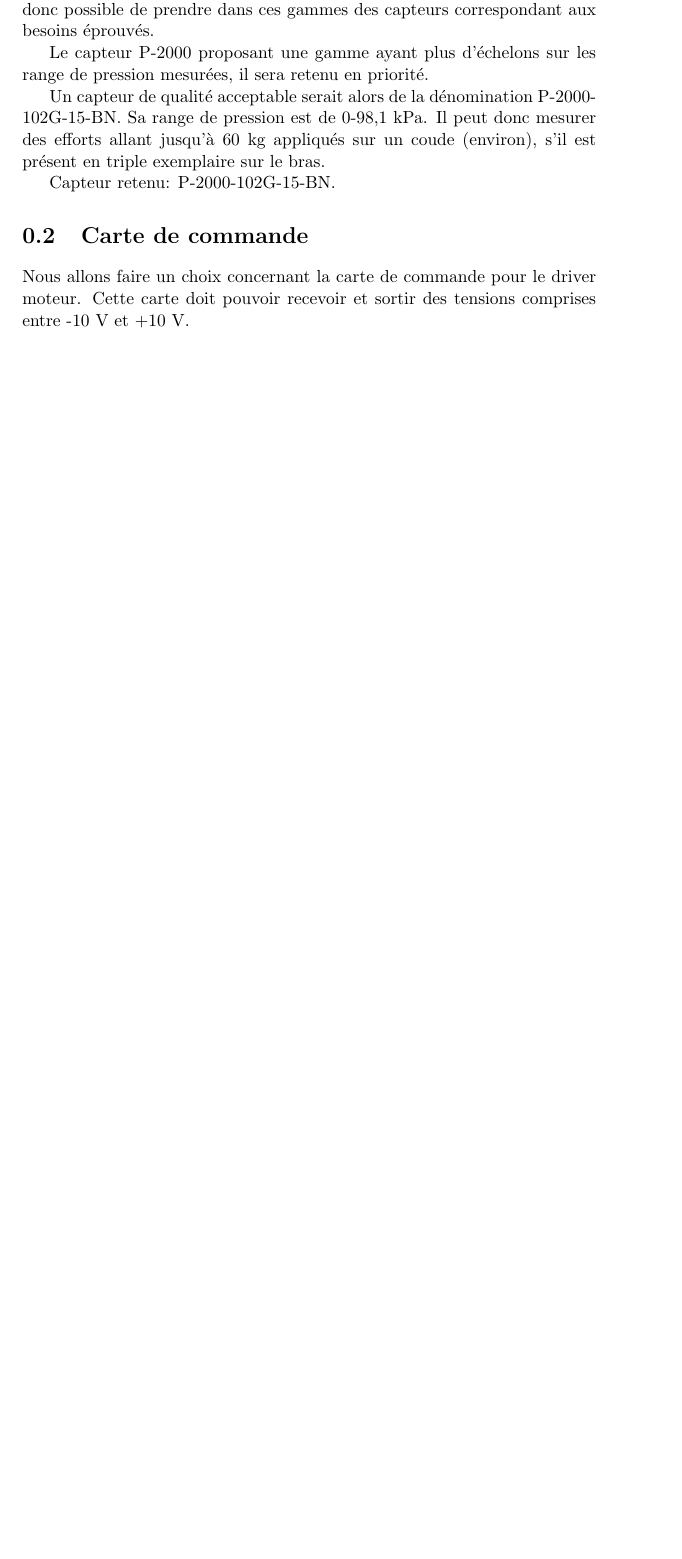
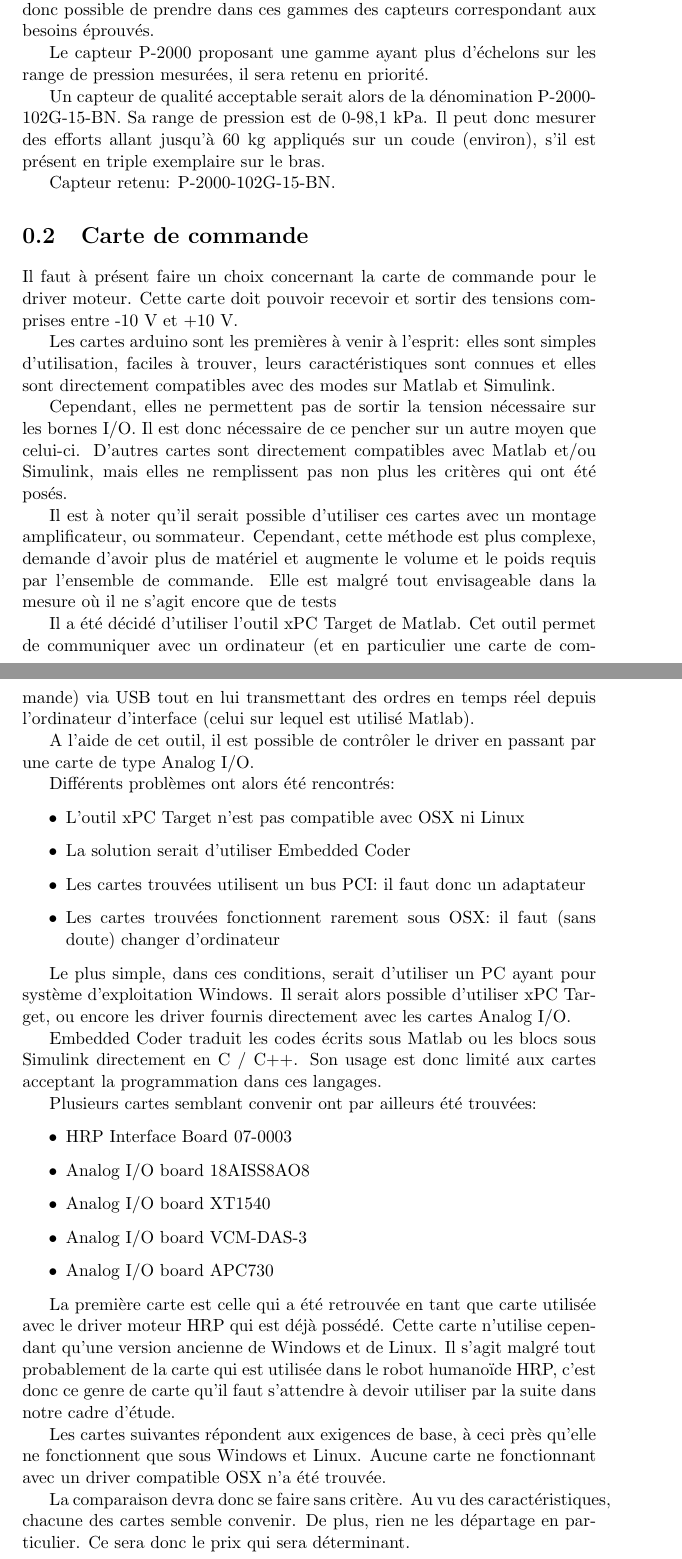
Before and after one commit to AugusteSallen/Humanoid-robot-interaction---project, a LaTeX document (Rapport 11:05:2018.tex): part of page 3 of 3 before the commit and two parts of pages 3 and 4 of 5 after it, the two joined at a grey line, cut so that both start at the same text, the shorter picture padded with empty space. Compiled offline with pdfLaTeX.

Commit message:
Add files via upload

```diff
--- a/Rapport 11:05:2018.tex
+++ b/Rapport 11:05:2018.tex
@@ -98,6 +98,82 @@ Capteur retenu: P-2000-102G-15-BN.
 
 \section{Carte de commande}
 
-Nous allons faire un choix concernant la carte de commande pour le driver
+Il faut à présent faire un choix concernant la carte de commande pour le driver
 moteur. Cette carte doit pouvoir recevoir et sortir des tensions comprises entre
 -10 V et +10 V.
+
+Les cartes arduino sont les premières à venir à l'esprit: elles sont simples
+d'utilisation, faciles à trouver, leurs caractéristiques sont connues et elles
+sont directement compatibles avec des modes sur Matlab et Simulink.
+
+Cependant, elles ne permettent pas de sortir la tension nécessaire sur les
+bornes I/O. Il est donc nécessaire de ce pencher sur un autre moyen que
+celui-ci. D'autres cartes sont directement compatibles avec Matlab et/ou
+Simulink, mais elles ne remplissent pas non plus les critères qui ont été posés.
+
+Il est à noter qu'il serait possible d'utiliser ces cartes avec un montage
+amplificateur, ou sommateur. Cependant, cette méthode est plus complexe, demande
+d'avoir plus de matériel et augmente le volume et le poids requis par l'ensemble
+de commande. Elle est malgré tout envisageable dans la mesure où il ne s'agit
+encore que de tests
+
+Il a été décidé d'utiliser l'outil xPC Target de Matlab. Cet outil permet
+de communiquer avec un ordinateur (et en particulier une carte de commande) via
+USB tout en lui transmettant des ordres en temps réel depuis l'ordinateur
+d'interface (celui sur lequel est utilisé Matlab).
+
+A l'aide de cet outil, il est possible de contrôler le driver en passant par une
+carte de type Analog I/O.
+
+Différents problèmes ont alors été rencontrés:
+
+\begin{itemize}
+
+  \item{L'outil xPC Target n'est pas compatible avec OSX ni Linux}
+
+  \item{La solution serait d'utiliser Embedded Coder}
+
+  \item{Les cartes trouvées utilisent un bus PCI: il faut donc un adaptateur}
+
+  \item{Les cartes trouvées fonctionnent rarement sous OSX: il faut (sans doute) changer d'ordinateur}
+
+\end{itemize}
+
+Le plus simple, dans ces conditions, serait d'utiliser un PC ayant pour système
+d'exploitation Windows. Il serait alors possible d'utiliser xPC Target, ou
+encore les driver fournis directement avec les cartes Analog I/O.
+
+Embedded Coder traduit les codes écrits sous Matlab ou les blocs sous Simulink
+directement en C / C++. Son usage est donc limité aux cartes acceptant la
+programmation dans ces langages.
+
+Plusieurs cartes semblant convenir ont par ailleurs été trouvées:
+
+\begin{itemize}
+
+  \item{HRP Interface Board 07-0003}
+
+  \item{Analog I/O board 18AISS8AO8}
+
+  \item{Analog I/O board XT1540}
+
+  \item{Analog I/O board VCM-DAS-3}
+
+  \item{Analog I/O board APC730}
+
+  \end{itemize}
+
+La première carte est celle qui a été retrouvée en tant que carte utilisée avec
+le driver moteur HRP qui est déjà possédé. Cette carte n'utilise cependant
+qu'une version ancienne de Windows et de Linux. Il s'agit malgré tout
+probablement de la carte qui est utilisée dans le robot humanoïde HRP, c'est
+donc ce genre de carte qu'il faut s'attendre à devoir utiliser par la suite dans
+notre cadre d'étude.
+
+Les cartes suivantes répondent aux exigences de base, à ceci près qu'elle ne
+fonctionnent que sous Windows et Linux. Aucune carte ne fonctionnant avec un
+driver compatible OSX n'a été trouvée.
+
+La comparaison devra donc se faire sans critère. Au vu des caractéristiques,
+chacune des cartes semble convenir. De plus, rien ne les départage en
+particulier. Ce sera donc le prix qui sera déterminant.
```
Also changed, not shown: Rapport 11:05:2018.pdf, Rapport 11:05:2018.tex (49 more changed lines).
